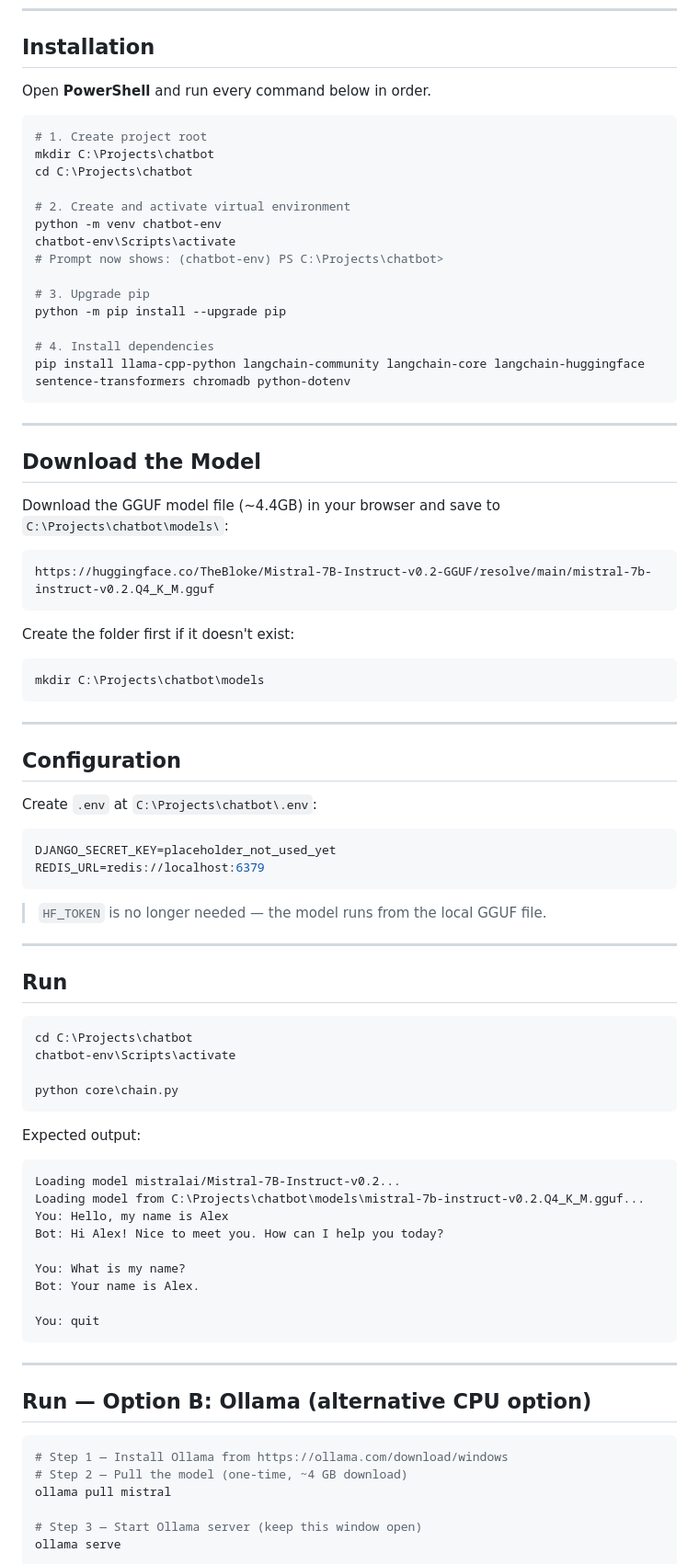
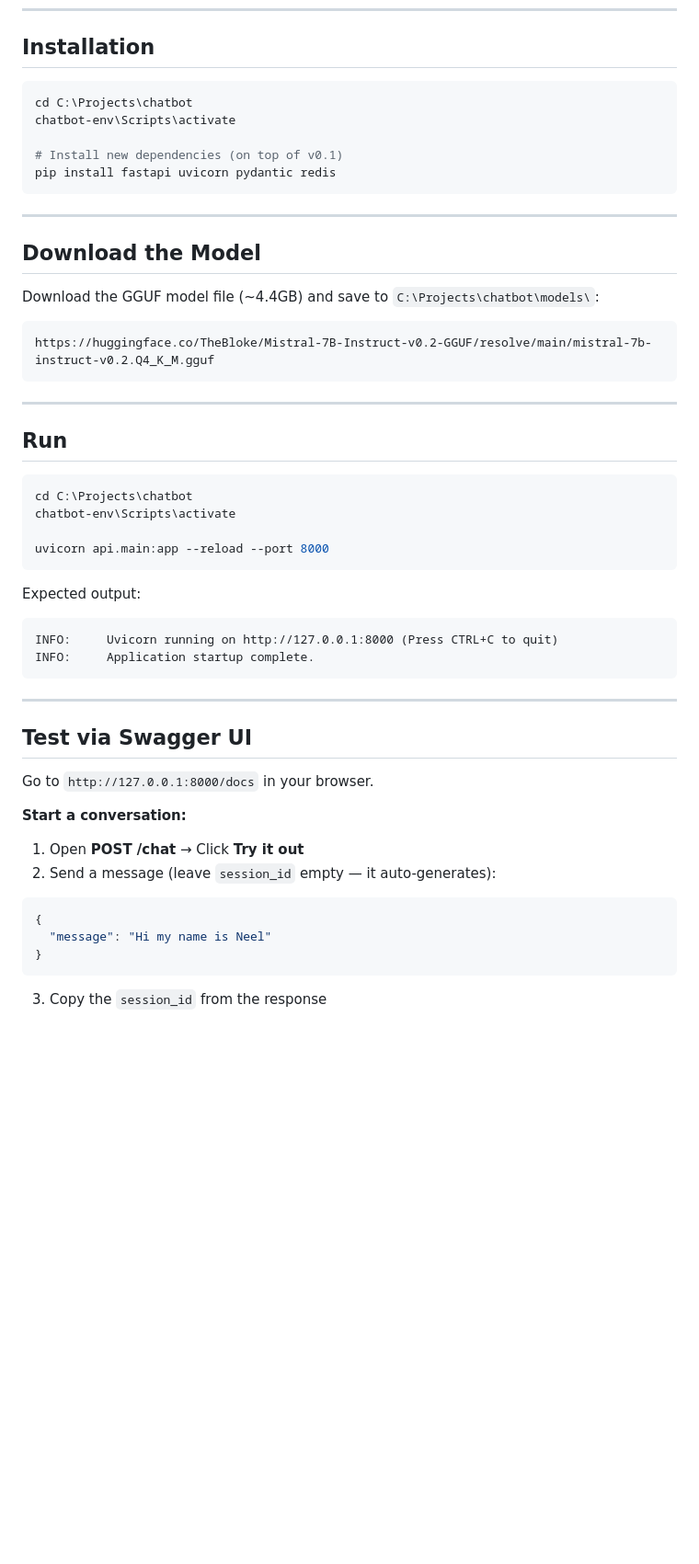
Before and after one commit to Ryzuuuu/chatbot, a Markdown page: README.md, the part around one of its changes. Shown at 92% size. GitHub-like rendering; blank space fills up the shorter version.

````diff
--- a/README.md
+++ b/README.md
@@ -51,53 +58,23 @@ C:\Projects\chatbot\
 
 ## Installation
 
-Open **PowerShell** and run every command below in order.
+```powershell
+cd C:\Projects\chatbot
+chatbot-env\Scripts\activate
 
-```powershell
-# 1. Create project root
-mkdir C:\Projects\chatbot
-cd C:\Projects\chatbot
-
-# 2. Create and activate virtual environment
-python -m venv chatbot-env
-chatbot-env\Scripts\activate
-# Prompt now shows: (chatbot-env) PS C:\Projects\chatbot>
-
-# 3. Upgrade pip
-python -m pip install --upgrade pip
-
-# 4. Install dependencies
-pip install llama-cpp-python langchain-community langchain-core langchain-huggingface sentence-transformers chromadb python-dotenv
+# Install new dependencies (on top of v0.1)
+pip install fastapi uvicorn pydantic redis
 ```
 
 ---
 
 ## Download the Model
 
-Download the GGUF model file (~4.4GB) in your browser and save to `C:\Projects\chatbot\models\`:
+Download the GGUF model file (~4.4GB) and save to `C:\Projects\chatbot\models\`:
 
 ```
 https://huggingface.co/TheBloke/Mistral-7B-Instruct-v0.2-GGUF/resolve/main/mistral-7b-instruct-v0.2.Q4_K_M.gguf
 ```
-
-Create the folder first if it doesn't exist:
-
-```powershell
-mkdir C:\Projects\chatbot\models
-```
-
----
-
-## Configuration
-
-Create `.env` at `C:\Projects\chatbot\.env`:
-
-```env
-DJANGO_SECRET_KEY=placeholder_not_used_yet
-REDIS_URL=redis://localhost:6379
-```
-
-> `HF_TOKEN` is no longer needed — the model runs from the local GGUF file.
 
 ---
 
@@ -107,31 +84,28 @@ REDIS_URL=redis://localhost:6379
 cd C:\Projects\chatbot
 chatbot-env\Scripts\activate
 
-python core\chain.py
+uvicorn api.main:app --reload --port 8000
 ```
 
 Expected output:
 ```
-Loading model mistralai/Mistral-7B-Instruct-v0.2...
-Loading model from C:\Projects\chatbot\models\mistral-7b-instruct-v0.2.Q4_K_M.gguf...
-You: Hello, my name is Alex
-Bot: Hi Alex! Nice to meet you. How can I help you today?
-
-You: What is my name?
-Bot: Your name is Alex.
-
-You: quit
+INFO:     Uvicorn running on http://127.0.0.1:8000 (Press CTRL+C to quit)
+INFO:     Application startup complete.
 ```
 
 ---
 
-## Run — Option B: Ollama (alternative CPU option)
+## Test via Swagger UI
 
-```powershell
-# Step 1 — Install Ollama from https://ollama.com/download/windows
-# Step 2 — Pull the model (one-time, ~4 GB download)
-ollama pull mistral
+Go to `http://127.0.0.1:8000/docs` in your browser.
 
-# Step 3 — Start Ollama server (keep this window open)
-ollama serve
+**Start a conversation:**
+1. Open **POST /chat** → Click **Try it out**
+2. Send a message (leave `session_id` empty — it auto-generates):
+```json
+{
+  "message": "Hi my name is Neel"
+}
+```
+3. Copy the `session_id` from the response
 
````
Also changed, not shown: other parts of README.md (+40 -73 lines).
